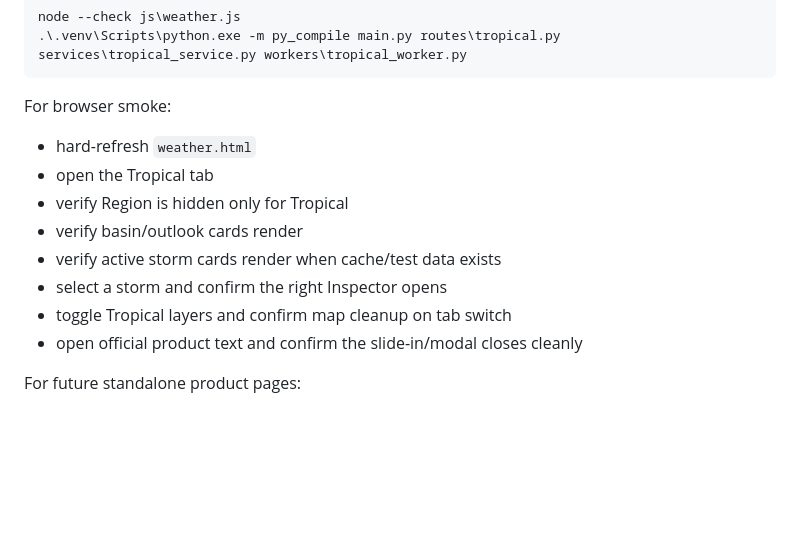
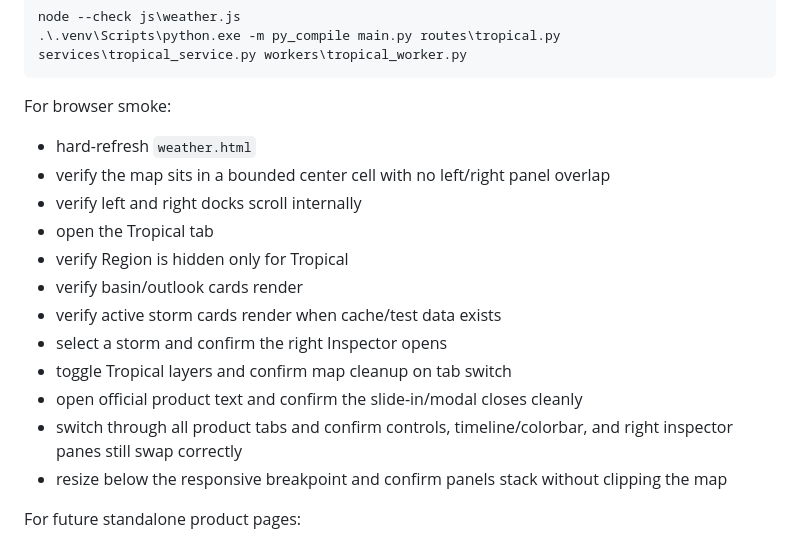
Before and after one commit to NCHurricane/2026-Leaflet-API-Wx-Dashboard, a Markdown page: docs/product-page-shell-plan.md, the part around one of its changes. Rendered like a GitHub page; blank space fills up the shorter version.

```diff
--- a/docs/product-page-shell-plan.md
+++ b/docs/product-page-shell-plan.md
@@ -174,6 +231,8 @@ node --check js\weather.js
 For browser smoke:
 
 - hard-refresh `weather.html`
+- verify the map sits in a bounded center cell with no left/right panel overlap
+- verify left and right docks scroll internally
 - open the Tropical tab
 - verify Region is hidden only for Tropical
 - verify basin/outlook cards render
@@ -181,6 +240,10 @@ For browser smoke:
 - select a storm and confirm the right Inspector opens
 - toggle Tropical layers and confirm map cleanup on tab switch
 - open official product text and confirm the slide-in/modal closes cleanly
+- switch through all product tabs and confirm controls, timeline/colorbar, and
+  right inspector panes still swap correctly
+- resize below the responsive breakpoint and confirm panels stack without
+  clipping the map
 
 For future standalone product pages:
 
```
Also changed, not shown: other parts of docs/product-page-shell-plan.md (+78 -21 lines), docs/patterns.md (+17 -8 lines), docs/refactor-playbook.md (+25 -17 lines).
